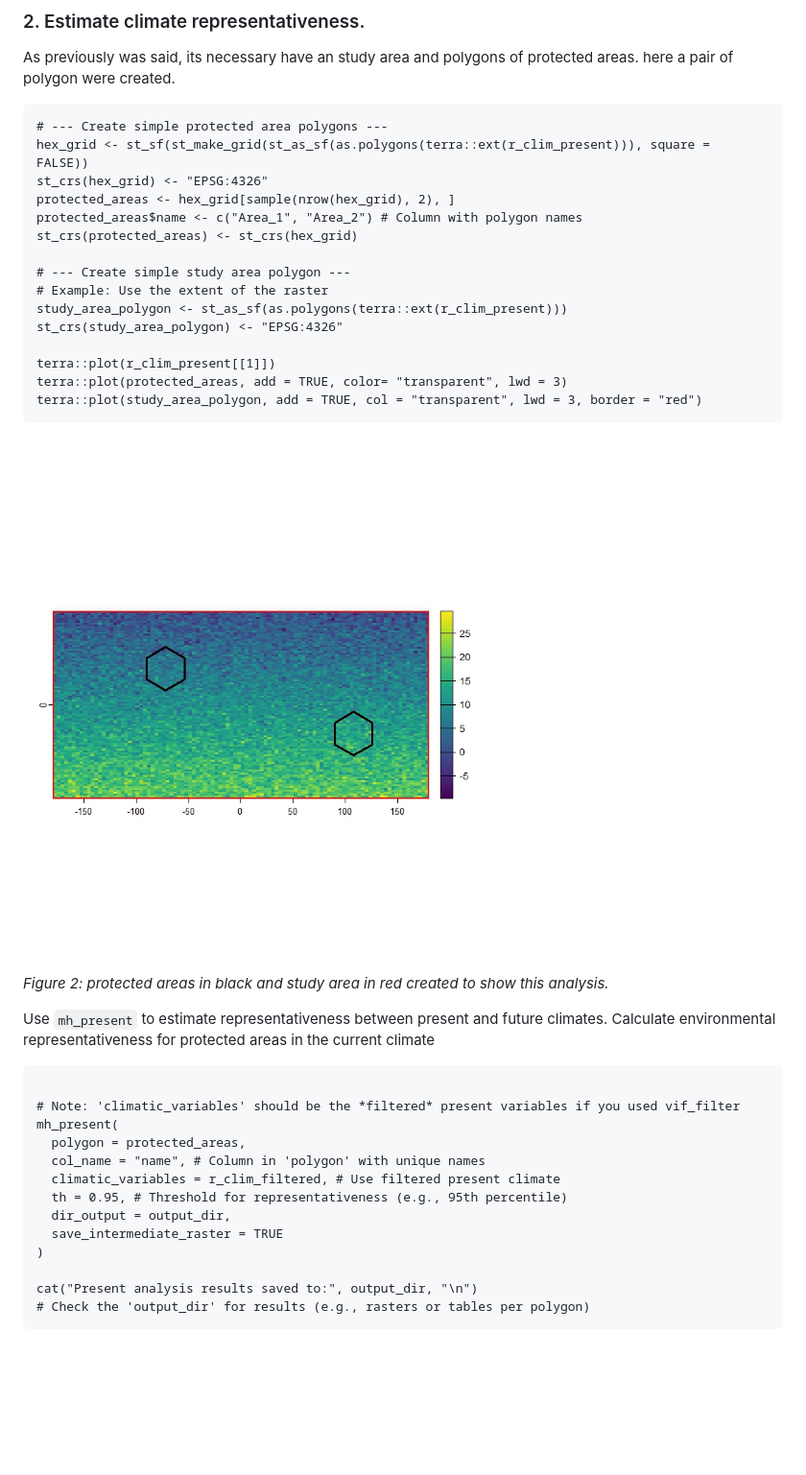
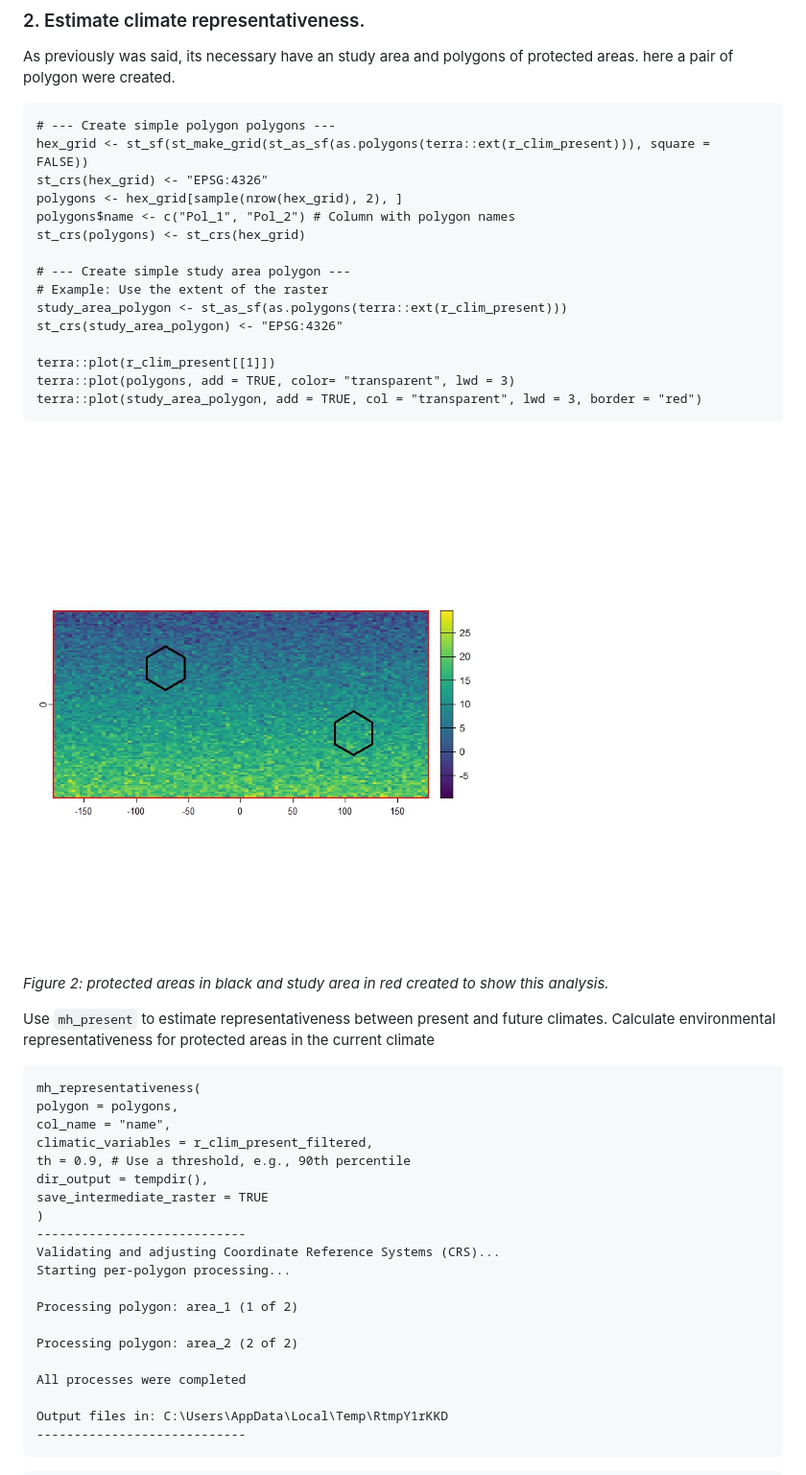
Before and after one commit to MarioMingarro/ClimaRep, a Markdown page: README.md, the part around one of its changes. Shown at 96% size. Rendered like a GitHub page; blank space fills up the shorter version.

````diff
--- a/README.md
+++ b/README.md
@@ -122,12 +122,12 @@ plot(r_clim_present_filtered)
 ### 2. Estimate climate representativeness.
 As previously was said, its necessary have an study area and polygons of protected areas. here a pair of polygon were created.
 ```{r}
-# --- Create simple protected area polygons ---
+# --- Create simple polygon polygons ---
 hex_grid <- st_sf(st_make_grid(st_as_sf(as.polygons(terra::ext(r_clim_present))), square = FALSE))
 st_crs(hex_grid) <- "EPSG:4326"
-protected_areas <- hex_grid[sample(nrow(hex_grid), 2), ]
-protected_areas$name <- c("Area_1", "Area_2") # Column with polygon names
-st_crs(protected_areas) <- st_crs(hex_grid)
+polygons <- hex_grid[sample(nrow(hex_grid), 2), ]
+polygons$name <- c("Pol_1", "Pol_2") # Column with polygon names
+st_crs(polygons) <- st_crs(hex_grid)
 
 # --- Create simple study area polygon ---
 # Example: Use the extent of the raster
@@ -135,6 +135,6 @@ study_area_polygon <- st_as_sf(as.polygons(terra::ext(r_clim_present)))
 st_crs(study_area_polygon) <- "EPSG:4326"
 
 terra::plot(r_clim_present[[1]])
-terra::plot(protected_areas, add = TRUE, color= "transparent", lwd = 3)
+terra::plot(polygons, add = TRUE, color= "transparent", lwd = 3)
 terra::plot(study_area_polygon, add = TRUE, col = "transparent", lwd = 3, border = "red")
 ```
@@ -144,17 +144,24 @@ terra::plot(study_area_polygon, add = TRUE, col = "transparent", lwd = 3, border
 
 Use `mh_present` to estimate representativeness between present and future climates. Calculate environmental representativeness for protected areas in the current climate
 ```{r}
+mh_representativeness(
+polygon = polygons,
+col_name = "name",
+climatic_variables = r_clim_present_filtered,
+th = 0.9, # Use a threshold, e.g., 90th percentile
+dir_output = tempdir(),
+save_intermediate_raster = TRUE
+)
+----------------------------
+Validating and adjusting Coordinate Reference Systems (CRS)...
+Starting per-polygon processing...
 
-# Note: 'climatic_variables' should be the *filtered* present variables if you used vif_filter
-mh_present(
-  polygon = protected_areas,
-  col_name = "name", # Column in 'polygon' with unique names
-  climatic_variables = r_clim_filtered, # Use filtered present climate
-  th = 0.95, # Threshold for representativeness (e.g., 95th percentile)
-  dir_output = output_dir,
-  save_intermediate_raster = TRUE
-)
+Processing polygon: area_1 (1 of 2)
 
-cat("Present analysis results saved to:", output_dir, "\n")
-# Check the 'output_dir' for results (e.g., rasters or tables per polygon)
+Processing polygon: area_2 (2 of 2)
+
+All processes were completed
+
+Output files in: C:\Users\AppData\Local\Temp\RtmpY1rKKD
+----------------------------
 ```
````
Also changed, not shown: other parts of README.md (+12 -1 lines), FIGURES/F_4.jpeg (added), FIGURES/F_5.jpeg (added), 1 other file.
